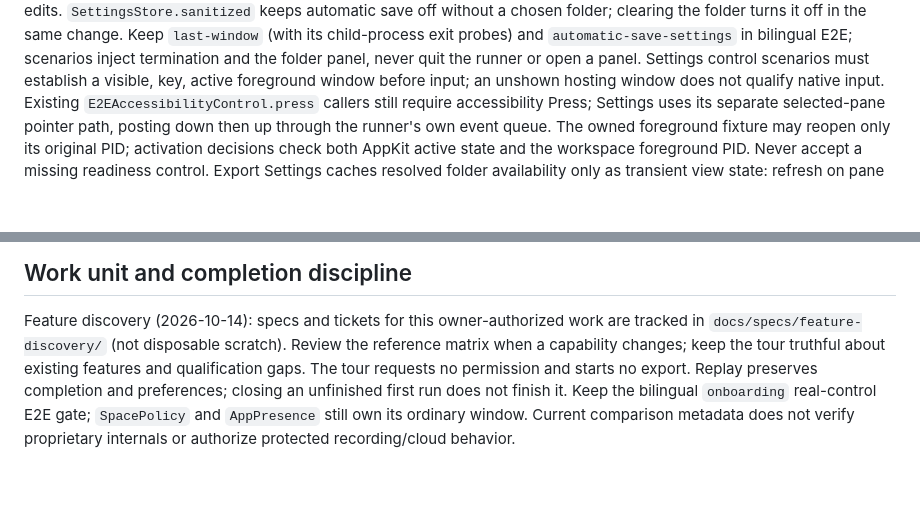
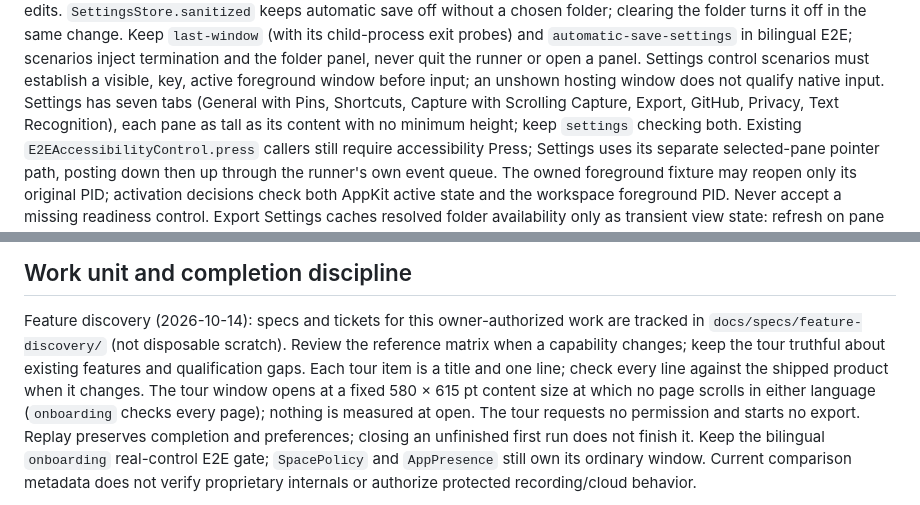
Before and after one commit to mneves75/recortia, a Markdown page: AGENTS.md, 2 parts joined by grey strips. GitHub-like rendering; blank space fills up the shorter version.

```diff
--- a/AGENTS.md
+++ b/AGENTS.md
@@ -101,6 +119,9 @@ turns it off in the same change. Keep `last-window` (with its child-process exit
 `automatic-save-settings` in bilingual E2E; scenarios inject termination and the folder panel,
 never quit the runner or open a panel. Settings control scenarios must establish a visible, key,
 active foreground window before input; an unshown hosting window does not qualify native input.
+Settings has seven tabs (General with Pins, Shortcuts, Capture with Scrolling Capture, Export,
+GitHub, Privacy, Text Recognition), each pane as tall as its content with no minimum height; keep
+`settings` checking both.
 Existing `E2EAccessibilityControl.press` callers still require accessibility Press; Settings uses
 its separate selected-pane pointer path, posting down then up through the runner's own event queue.
 The owned foreground fixture may reopen only its original PID; activation decisions check both
@@ -153,7 +182,10 @@ Use stable Xcode 27 / bundled Swift 6.4 / Swift 6 mode as the researched baselin
 
 Feature discovery (2026-10-14): specs and tickets for this owner-authorized work are tracked in
 `docs/specs/feature-discovery/` (not disposable scratch). Review the reference matrix when a
-capability changes; keep the tour truthful about existing features and qualification gaps. The
+capability changes; keep the tour truthful about existing features and qualification gaps. Each
+tour item is a title and one line; check every line against the shipped product when it changes.
+The tour window opens at a fixed 580 × 615 pt content size at which no page scrolls in either
+language (`onboarding` checks every page); nothing is measured at open. The
 tour requests no permission and starts no export. Replay preserves completion and preferences;
 closing an unfinished first run does not finish it. Keep the bilingual `onboarding` real-control
 E2E gate; `SpacePolicy` and `AppPresence` still own its ordinary window. Current comparison
```
Also changed, not shown: other parts of AGENTS.md (+31 -1 lines), CLAUDE.md (+9 -1 lines).
